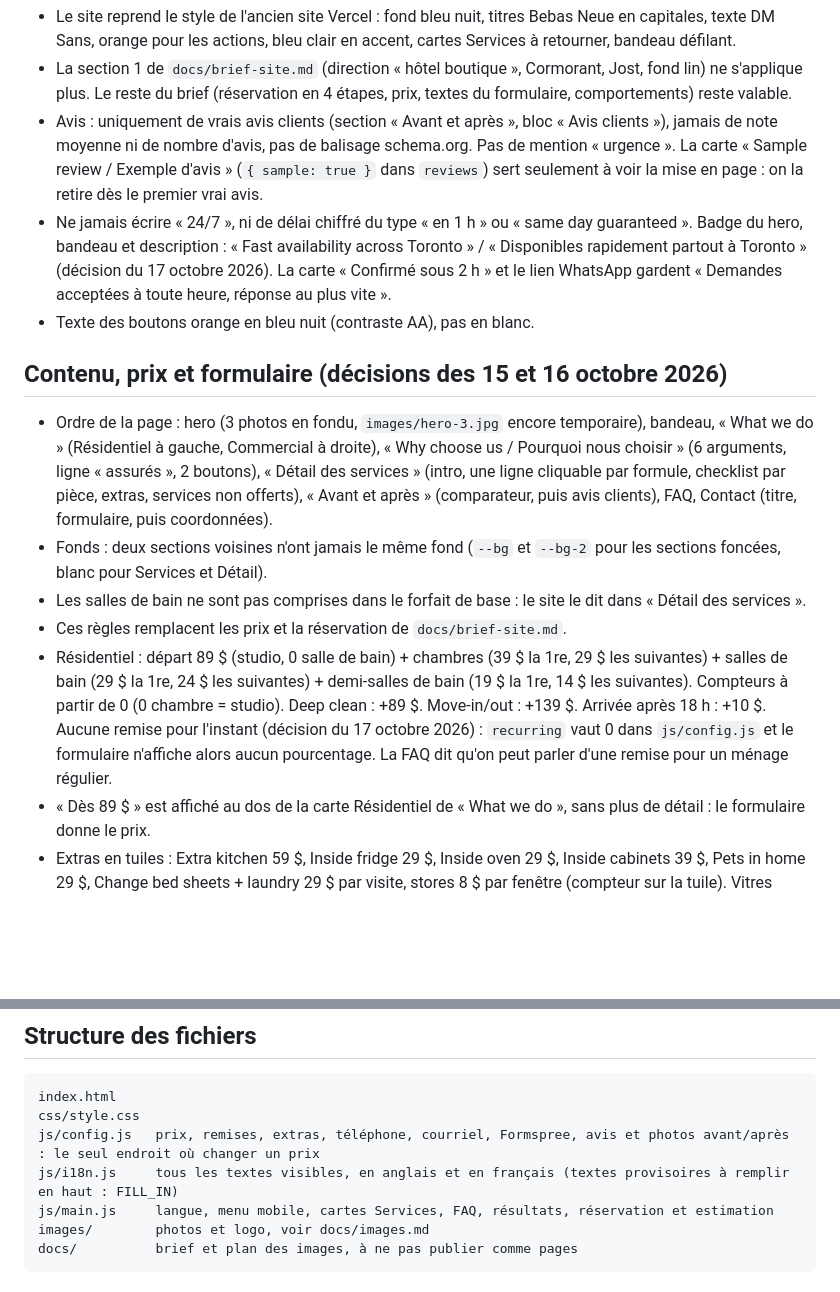
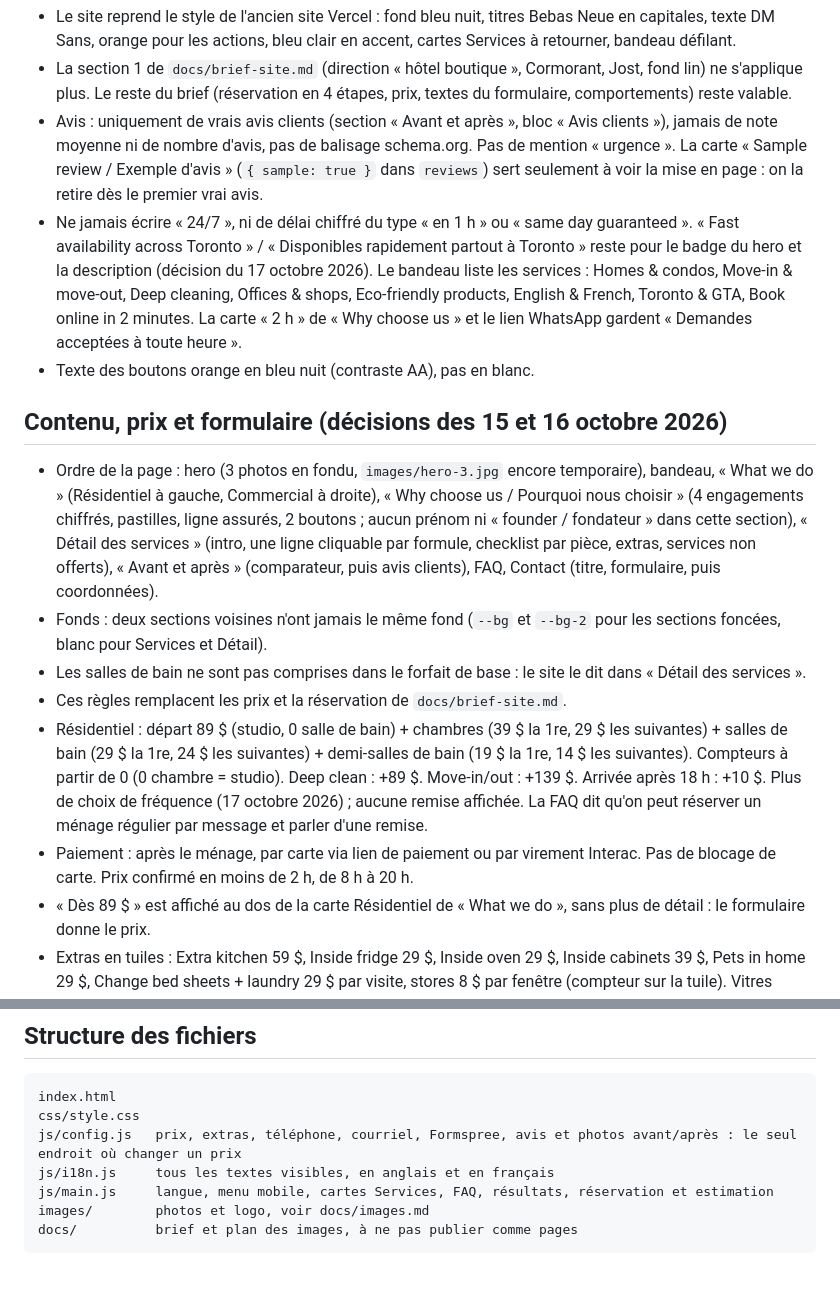
Before and after one commit to Nabil100n/CleantonExpress, a Markdown page: CLAUDE.md, 2 parts joined by grey strips. Drawn GitHub-style; blank space fills up the shorter version.

Commit message:
CLAUDE.md: promises, ticker, no frequency, payment after cleaning
Co-Authored-By: Claude Opus 5.5 <noreply@anthropic.com>
Claude-Session: https://claude.ai/code/session_01V75voZBiG3ZNTdJ6X7pzSB

````diff
--- a/CLAUDE.md
+++ b/CLAUDE.md
@@ -8,15 +8,16 @@ Claude Code lit ce fichier à chaque session. Il donne le contexte et les règle
 - Le site reprend le style de l'ancien site Vercel : fond bleu nuit, titres Bebas Neue en capitales, texte DM Sans, orange pour les actions, bleu clair en accent, cartes Services à retourner, bandeau défilant.
 - La section 1 de `docs/brief-site.md` (direction « hôtel boutique », Cormorant, Jost, fond lin) ne s'applique plus. Le reste du brief (réservation en 4 étapes, prix, textes du formulaire, comportements) reste valable.
 - Avis : uniquement de vrais avis clients (section « Avant et après », bloc « Avis clients »), jamais de note moyenne ni de nombre d'avis, pas de balisage schema.org. Pas de mention « urgence ». La carte « Sample review / Exemple d'avis » (`{ sample: true }` dans `reviews`) sert seulement à voir la mise en page : on la retire dès le premier vrai avis.
-- Ne jamais écrire « 24/7 », ni de délai chiffré du type « en 1 h » ou « same day guaranteed ». Badge du hero, bandeau et description : « Fast availability across Toronto » / « Disponibles rapidement partout à Toronto » (décision du 17 octobre 2026). La carte « Confirmé sous 2 h » et le lien WhatsApp gardent « Demandes acceptées à toute heure, réponse au plus vite ».
+- Ne jamais écrire « 24/7 », ni de délai chiffré du type « en 1 h » ou « same day guaranteed ». « Fast availability across Toronto » / « Disponibles rapidement partout à Toronto » reste pour le badge du hero et la description (décision du 17 octobre 2026). Le bandeau liste les services : Homes & condos, Move-in & move-out, Deep cleaning, Offices & shops, Eco-friendly products, English & French, Toronto & GTA, Book online in 2 minutes. La carte « 2 h » de « Why choose us » et le lien WhatsApp gardent « Demandes acceptées à toute heure ».
 - Texte des boutons orange en bleu nuit (contraste AA), pas en blanc.
 
 ## Contenu, prix et formulaire (décisions des 15 et 16 octobre 2026)
-- Ordre de la page : hero (3 photos en fondu, `images/hero-3.jpg` encore temporaire), bandeau, « What we do » (Résidentiel à gauche, Commercial à droite), « Why choose us / Pourquoi nous choisir » (6 arguments, ligne « assurés », 2 boutons), « Détail des services » (intro, une ligne cliquable par formule, checklist par pièce, extras, services non offerts), « Avant et après » (comparateur, puis avis clients), FAQ, Contact (titre, formulaire, puis coordonnées).
+- Ordre de la page : hero (3 photos en fondu, `images/hero-3.jpg` encore temporaire), bandeau, « What we do » (Résidentiel à gauche, Commercial à droite), « Why choose us / Pourquoi nous choisir » (4 engagements chiffrés, pastilles, ligne assurés, 2 boutons ; aucun prénom ni « founder / fondateur » dans cette section), « Détail des services » (intro, une ligne cliquable par formule, checklist par pièce, extras, services non offerts), « Avant et après » (comparateur, puis avis clients), FAQ, Contact (titre, formulaire, puis coordonnées).
 - Fonds : deux sections voisines n'ont jamais le même fond (`--bg` et `--bg-2` pour les sections foncées, blanc pour Services et Détail).
 - Les salles de bain ne sont pas comprises dans le forfait de base : le site le dit dans « Détail des services ».
 - Ces règles remplacent les prix et la réservation de `docs/brief-site.md`.
-- Résidentiel : départ 89 $ (studio, 0 salle de bain) + chambres (39 $ la 1re, 29 $ les suivantes) + salles de bain (29 $ la 1re, 24 $ les suivantes) + demi-salles de bain (19 $ la 1re, 14 $ les suivantes). Compteurs à partir de 0 (0 chambre = studio). Deep clean : +89 $. Move-in/out : +139 $. Arrivée après 18 h : +10 $. Aucune remise pour l'instant (décision du 17 octobre 2026) : `recurring` vaut 0 dans `js/config.js` et le formulaire n'affiche alors aucun pourcentage. La FAQ dit qu'on peut parler d'une remise pour un ménage régulier.
+- Résidentiel : départ 89 $ (studio, 0 salle de bain) + chambres (39 $ la 1re, 29 $ les suivantes) + salles de bain (29 $ la 1re, 24 $ les suivantes) + demi-salles de bain (19 $ la 1re, 14 $ les suivantes). Compteurs à partir de 0 (0 chambre = studio). Deep clean : +89 $. Move-in/out : +139 $. Arrivée après 18 h : +10 $. Plus de choix de fréquence (17 octobre 2026) ; aucune remise affichée. La FAQ dit qu'on peut réserver un ménage régulier par message et parler d'une remise.
+- Paiement : après le ménage, par carte via lien de paiement ou par virement Interac. Pas de blocage de carte. Prix confirmé en moins de 2 h, de 8 h à 20 h.
 - « Dès 89 $ » est affiché au dos de la carte Résidentiel de « What we do », sans plus de détail : le formulaire donne le prix.
 - Extras en tuiles : Extra kitchen 59 $, Inside fridge 29 $, Inside oven 29 $, Inside cabinets 39 $, Pets in home 29 $, Change bed sheets + laundry 29 $ par visite, stores 8 $ par fenêtre (compteur sur la tuile). Vitres intérieures + rails : jusqu'à 6 fenêtres 39 $, de 7 à 12 : 69 $, plus de 12 : sur devis. Pas de sous-sol ni de lave-vaisselle.
 - Commercial / Office : superficie obligatoire, 0,20 $ le pied carré, salles de bain au prix résidentiel + 20 %, cuisines comprises, plancher de 89 $. Pas de deep clean en ligne (il faut un appel), pas de supplément après 18 h. Affiché « Estimate Only » / « Prix indicatif » avec le message d'appel de confirmation.
@@ -50,8 +51,8 @@ Claude Code lit ce fichier à chaque session. Il donne le contexte et les règle
 ```
 index.html
 css/style.css
-js/config.js   prix, remises, extras, téléphone, courriel, Formspree, avis et photos avant/après : le seul endroit où changer un prix
-js/i18n.js     tous les textes visibles, en anglais et en français (textes provisoires à remplir en haut : FILL_IN)
+js/config.js   prix, extras, téléphone, courriel, Formspree, avis et photos avant/après : le seul endroit où changer un prix
+js/i18n.js     tous les textes visibles, en anglais et en français
 js/main.js     langue, menu mobile, cartes Services, FAQ, résultats, réservation et estimation
 images/        photos et logo, voir docs/images.md
 docs/          brief et plan des images, à ne pas publier comme pages
````
